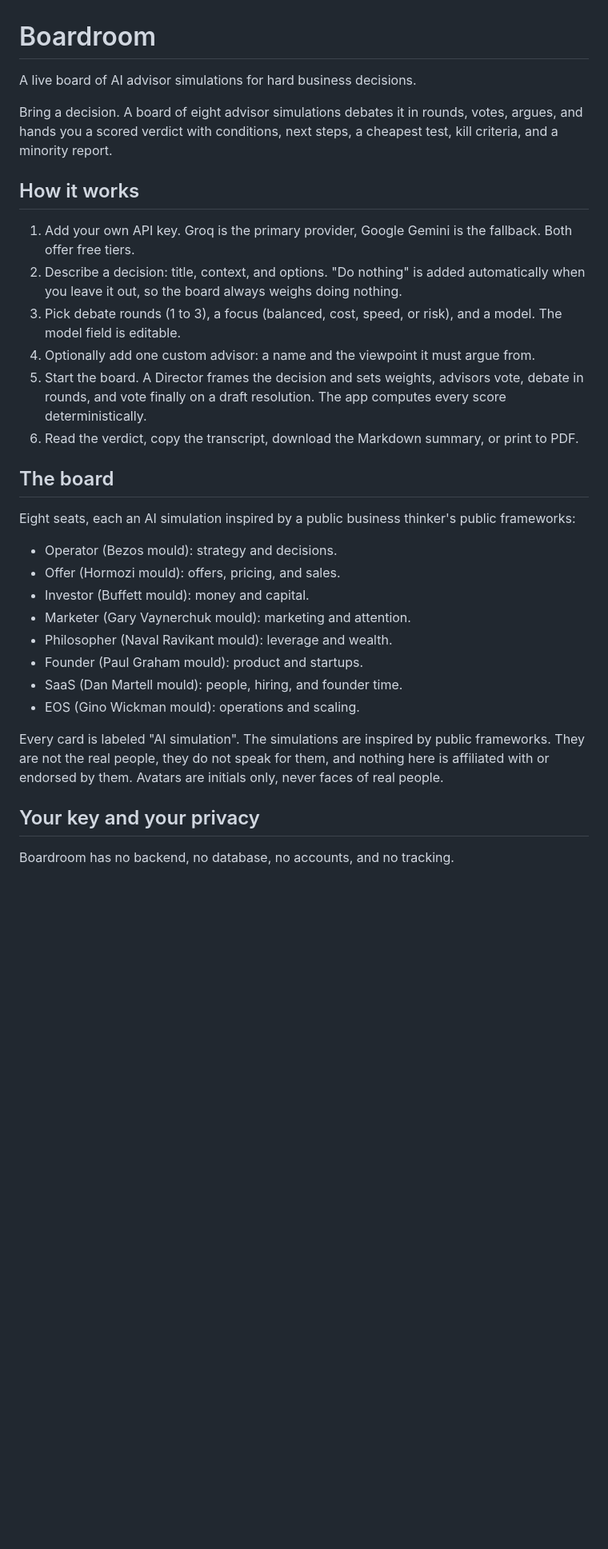
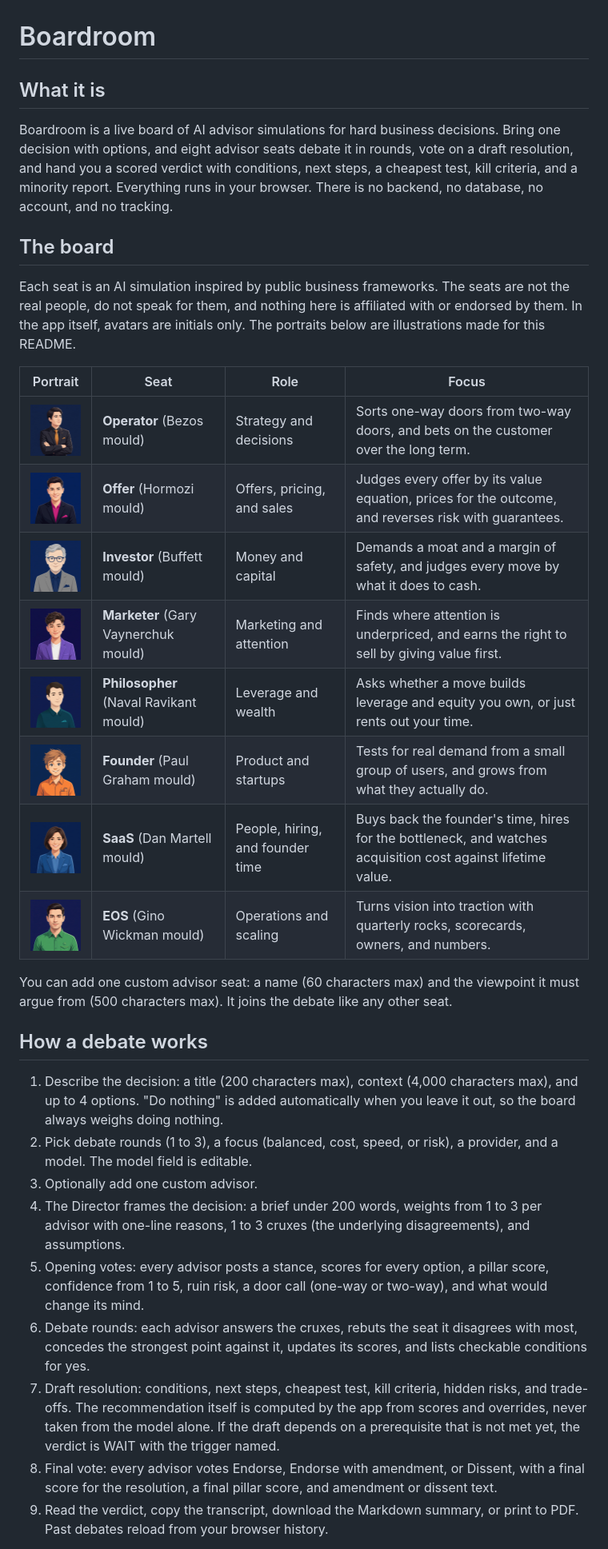
Before and after one commit to Venomous-101/boardroom, a Markdown page: README.md, the part around one of its changes. Shown at 80% size. Drawn GitHub-style; blank space fills up the shorter version.

Commit message:
Replace README with new Boardroom README

```diff
--- a/README.md
+++ b/README.md
@@ -1,48 +1,35 @@
 # Boardroom
 
-A live board of AI advisor simulations for hard business decisions.
+## What it is
 
-Bring a decision. A board of eight advisor simulations debates it in
-rounds, votes, argues, and hands you a scored verdict with conditions,
-next steps, a cheapest test, kill criteria, and a minority report.
-
-## How it works
-
-1. Add your own API key. Groq is the primary provider, Google Gemini is
-   the fallback. Both offer free tiers.
-2. Describe a decision: title, context, and options. "Do nothing" is
-   added automatically when you leave it out, so the board always weighs
-   doing nothing.
-3. Pick debate rounds (1 to 3), a focus (balanced, cost, speed, or
-   risk), and a model. The model field is editable.
-4. Optionally add one custom advisor: a name and the viewpoint it must
-   argue from.
-5. Start the board. A Director frames the decision and sets weights,
-   advisors vote, debate in rounds, and vote finally on a draft
-   resolution. The app computes every score deterministically.
-6. Read the verdict, copy the transcript, download the Markdown summary,
-   or print to PDF.
+Boardroom is a live board of AI advisor simulations for hard business decisions. Bring one decision with options, and eight advisor seats debate it in rounds, vote on a draft resolution, and hand you a scored verdict with conditions, next steps, a cheapest test, kill criteria, and a minority report. Everything runs in your browser. There is no backend, no database, no account, and no tracking.
 
 ## The board
 
-Eight seats, each an AI simulation inspired by a public business
-thinker's public frameworks:
+Each seat is an AI simulation inspired by public business frameworks. The seats are not the real people, do not speak for them, and nothing here is affiliated with or endorsed by them. In the app itself, avatars are initials only. The portraits below are illustrations made for this README.
 
-- Operator (Bezos mould): strategy and decisions.
-- Offer (Hormozi mould): offers, pricing, and sales.
-- Investor (Buffett mould): money and capital.
-- Marketer (Gary Vaynerchuk mould): marketing and attention.
-- Philosopher (Naval Ravikant mould): leverage and wealth.
-- Founder (Paul Graham mould): product and startups.
-- SaaS (Dan Martell mould): people, hiring, and founder time.
-- EOS (Gino Wickman mould): operations and scaling.
+| Portrait | Seat | Role | Focus |
+| --- | --- | --- | --- |
+| <img src="assets/avatars/operator.png" alt="Operator" width="80"> | **Operator** (Bezos mould) | Strategy and decisions | Sorts one-way doors from two-way doors, and bets on the customer over the long term. |
+| <img src="assets/avatars/offer.png" alt="Offer" width="80"> | **Offer** (Hormozi mould) | Offers, pricing, and sales | Judges every offer by its value equation, prices for the outcome, and reverses risk with guarantees. |
+| <img src="assets/avatars/investor.png" alt="Investor" width="80"> | **Investor** (Buffett mould) | Money and capital | Demands a moat and a margin of safety, and judges every move by what it does to cash. |
+| <img src="assets/avatars/marketer.png" alt="Marketer" width="80"> | **Marketer** (Gary Vaynerchuk mould) | Marketing and attention | Finds where attention is underpriced, and earns the right to sell by giving value first. |
+| <img src="assets/avatars/philosopher.png" alt="Philosopher" width="80"> | **Philosopher** (Naval Ravikant mould) | Leverage and wealth | Asks whether a move builds leverage and equity you own, or just rents out your time. |
+| <img src="assets/avatars/founder.png" alt="Founder" width="80"> | **Founder** (Paul Graham mould) | Product and startups | Tests for real demand from a small group of users, and grows from what they actually do. |
+| <img src="assets/avatars/saas.png" alt="SaaS" width="80"> | **SaaS** (Dan Martell mould) | People, hiring, and founder time | Buys back the founder's time, hires for the bottleneck, and watches acquisition cost against lifetime value. |
+| <img src="assets/avatars/eos.png" alt="EOS" width="80"> | **EOS** (Gino Wickman mould) | Operations and scaling | Turns vision into traction with quarterly rocks, scorecards, owners, and numbers. |
 
-Every card is labeled "AI simulation". The simulations are inspired by
-public frameworks. They are not the real people, they do not speak for
-them, and nothing here is affiliated with or endorsed by them. Avatars
-are initials only, never faces of real people.
+You can add one custom advisor seat: a name (60 characters max) and the viewpoint it must argue from (500 characters max). It joins the debate like any other seat.
 
-## Your key and your privacy
+## How a debate works
 
-Boardroom has no backend, no database, no accounts, and no tracking.
+1. Describe the decision: a title (200 characters max), context (4,000 characters max), and up to 4 options. "Do nothing" is added automatically when you leave it out, so the board always weighs doing nothing.
+2. Pick debate rounds (1 to 3), a focus (balanced, cost, speed, or risk), a provider, and a model. The model field is editable.
+3. Optionally add one custom advisor.
+4. The Director frames the decision: a brief under 200 words, weights from 1 to 3 per advisor with one-line reasons, 1 to 3 cruxes (the underlying disagreements), and assumptions.
+5. Opening votes: every advisor posts a stance, scores for every option, a pillar score, confidence from 1 to 5, ruin risk, a door call (one-way or two-way), and what would change its mind.
+6. Debate rounds: each advisor answers the cruxes, rebuts the seat it disagrees with most, concedes the strongest point against it, updates its scores, and lists checkable conditions for yes.
+7. Draft resolution: conditions, next steps, cheapest test, kill criteria, hidden risks, and trade-offs. The recommendation itself is computed by the app from scores and overrides, never taken from the model alone. If the draft depends on a prerequisite that is not met yet, the verdict is WAIT with the trigger named.
+8. Final vote: every advisor votes Endorse, Endorse with amendment, or Dissent, with a final score for the resolution, a final pillar score, and amendment or dissent text.
+9. Read the verdict, copy the transcript, download the Markdown summary, or print to PDF. Past debates reload from your browser history.
 
```
Also changed, not shown: other parts of README.md (+33 -41 lines).
